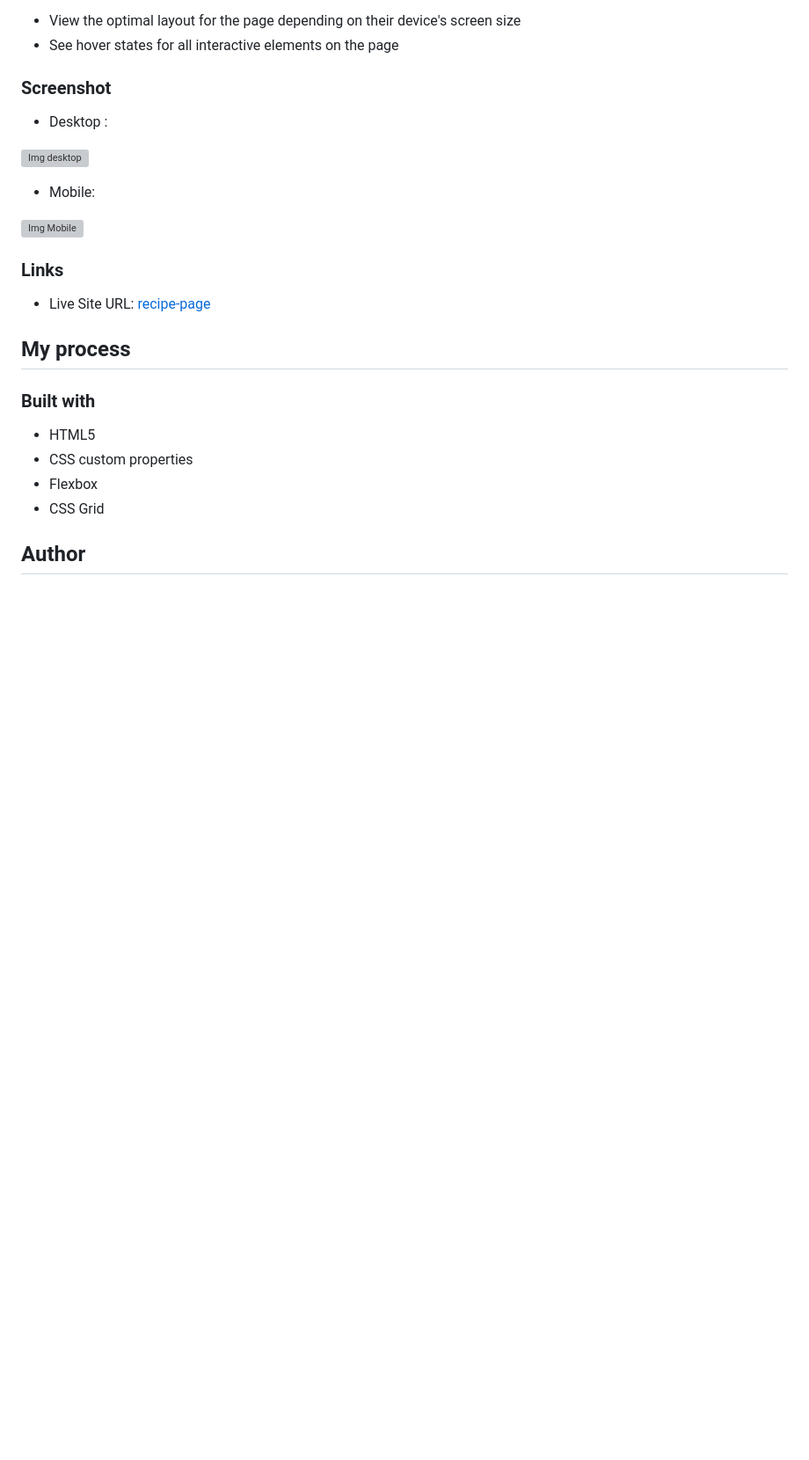
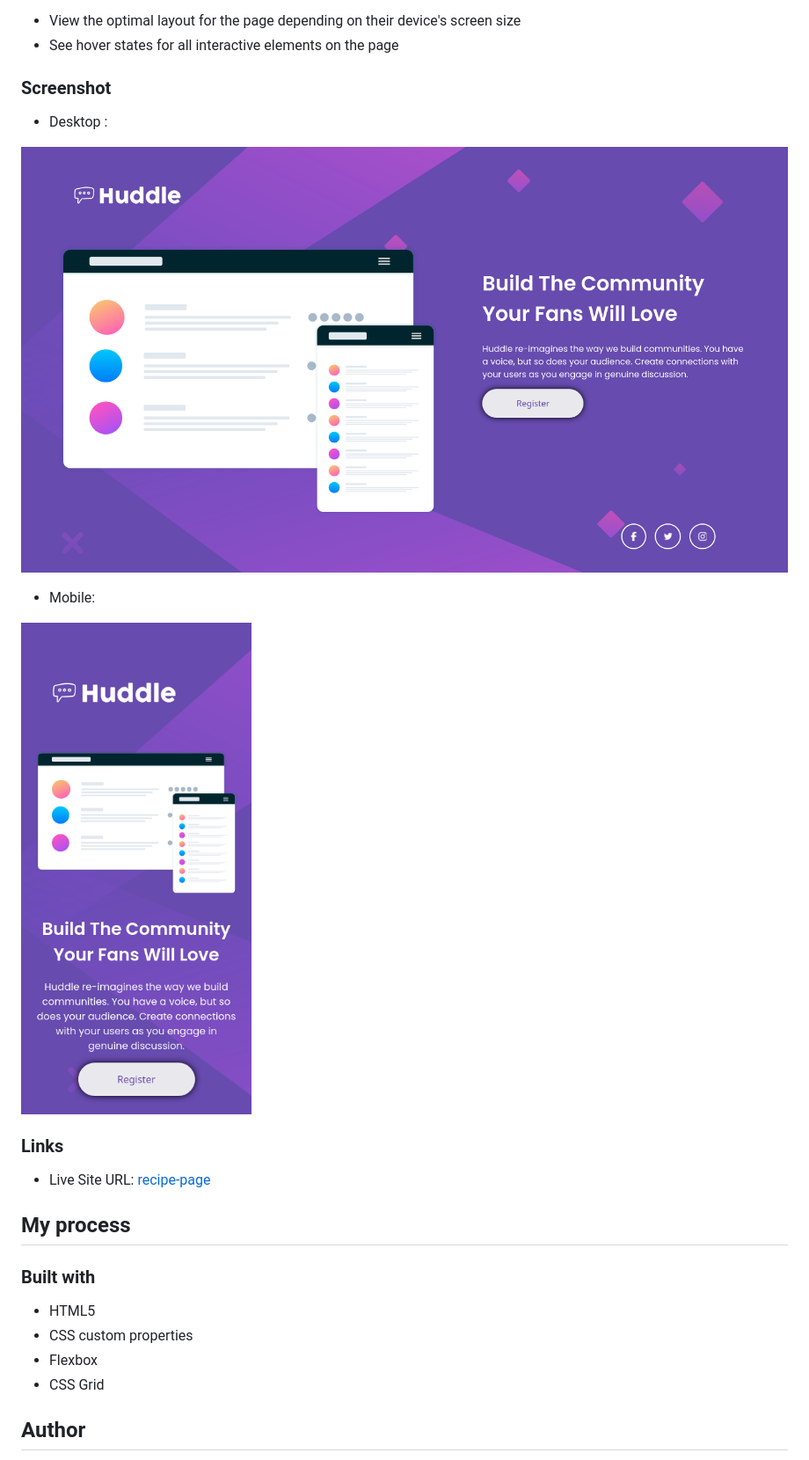
Before and after one commit to ManuGolem/huddle-landing-page, a Markdown page: README.md, the part around the change. Shown: that part at 88% size. Rendered like a GitHub page; pictures changed too: images/desktop-preview.png (added), images/mobile-preview.png (added); blank space fills up the shorter version; grey boxes are pictures that could not be loaded.

```diff
--- a/README.md
+++ b/README.md
@@ -23,11 +23,11 @@ Users should be able to:
 
 - Desktop :
 
-![Img desktop]()
+![Img desktop](images/desktop-preview.png)
 
 - Mobile:
 
-![Img Mobile]()
+![Img Mobile](images/mobile-preview.png)
 ### Links
 - Live Site URL: [recipe-page](https://manugolem.github.io/huddle-landing-page/)
 ## My process
```
Also changed, not shown: 2 other files.
